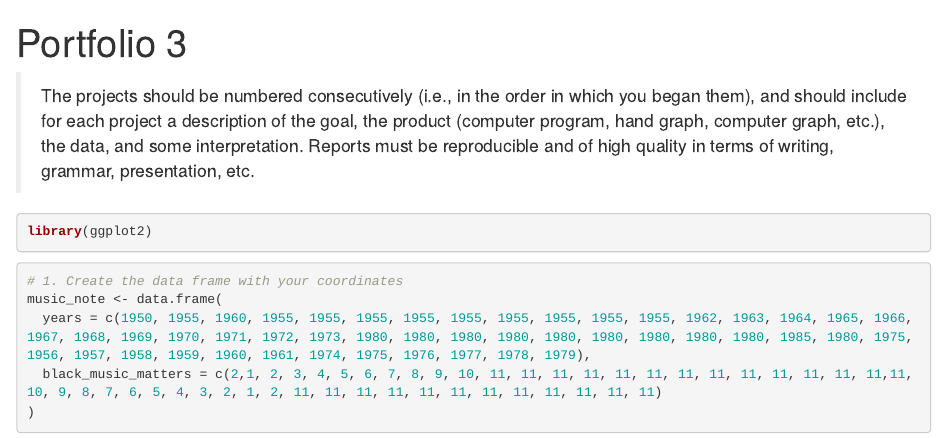
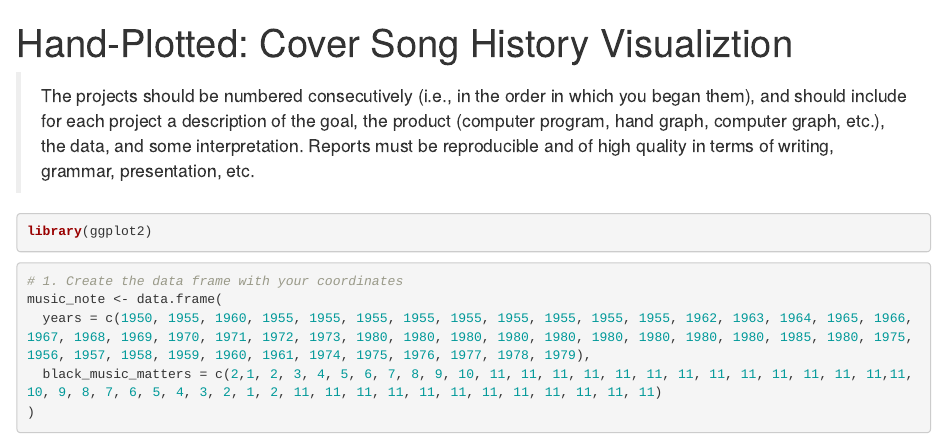
Before and after one commit to sbellmon9/port-temp, an R Markdown document (p03.Rmd): the page in a window 1100 px wide, from its top. Rendered offline with R 4.5, knitr and Pandoc, with nearby package versions.

Commit message:
updated title

```diff
--- a/p03.Rmd
+++ b/p03.Rmd
@@ -1,5 +1,5 @@
 ---
-title: "Portfolio 3"
+title: "Hand-Plotted: Cover Song History Visualiztion"
 ---
 
 > The projects should be numbered consecutively (i.e., in the order in which you began them), and should include for each project a description of the goal, the product (computer program, hand graph, computer graph, etc.), the data, and some interpretation. Reports must be reproducible and of high quality in terms of writing, grammar, presentation, etc.
```
Also changed, not shown: 1 other file.
